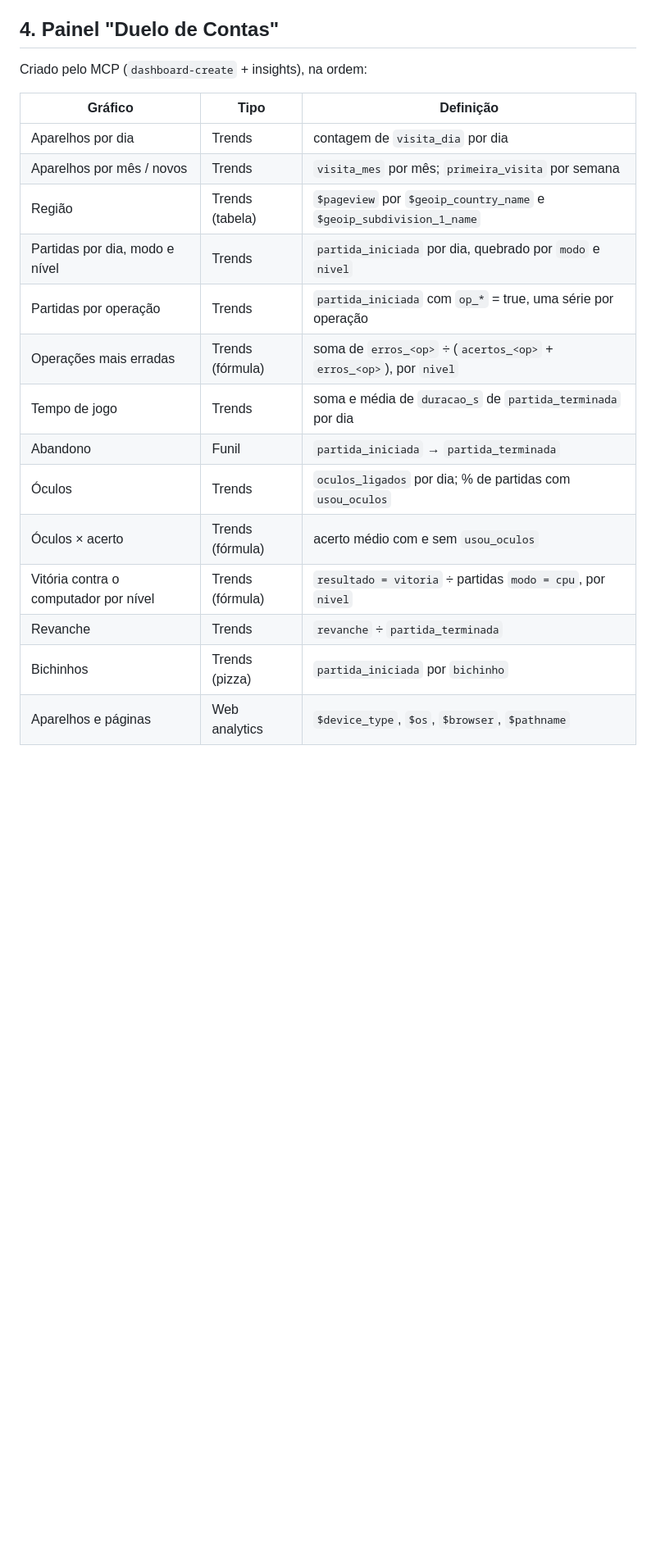
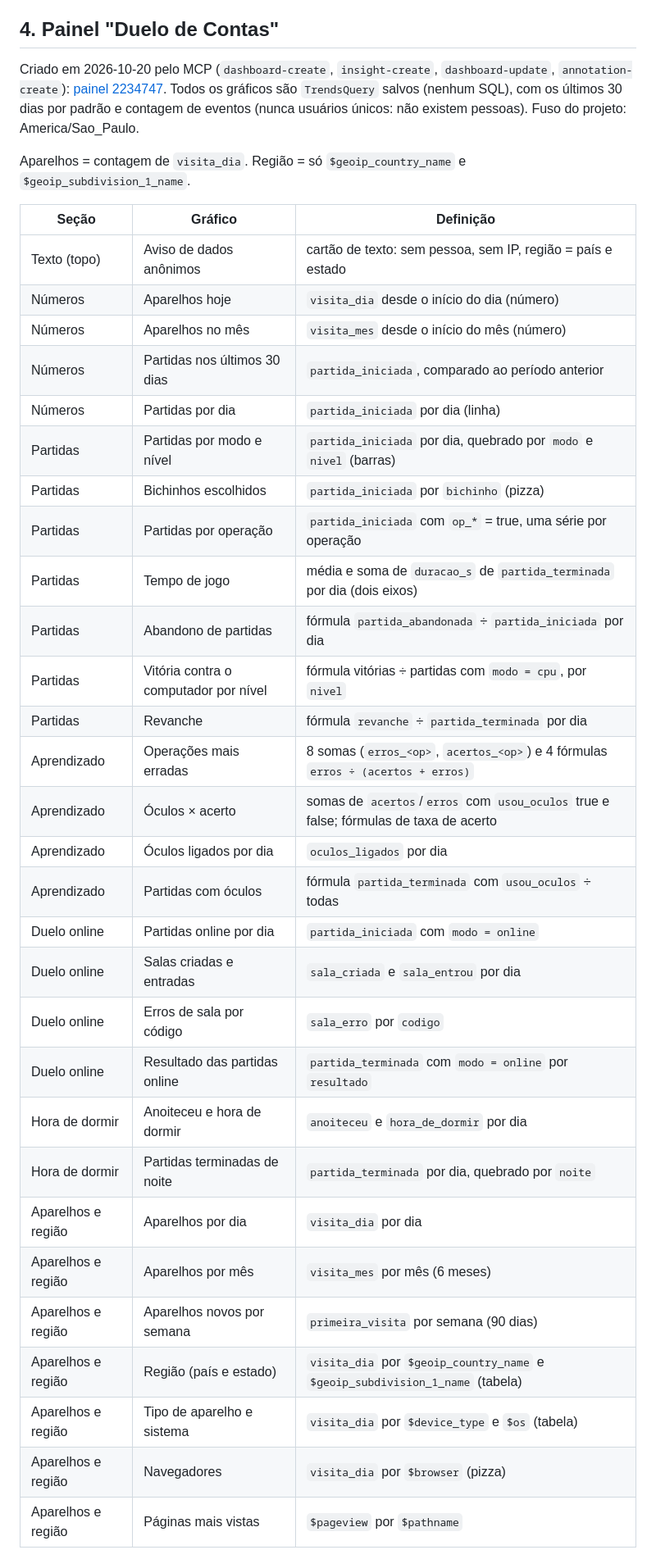
Before and after one commit to geracao-ai/duelo-de-contas, a Markdown page: .github/posthog.mcp.md, the part around one of its changes. Shown at 82% size. GitHub-like rendering; blank space fills up the shorter version.

Commit message:
Docs PostHog: painel Duelo de Contas criado (28 gráficos)
Co-Authored-By: Claude Opus 5.5 <noreply@anthropic.com>
Claude-Session: https://claude.ai/code/session_01FLekspKQUWxjTSEE7RpLmY

```diff
--- a/.github/posthog.mcp.md
+++ b/.github/posthog.mcp.md
@@ -132,22 +132,42 @@ O tempo de uso que alimenta `anoiteceu` e `hora_de_dormir` fica só no `localSto
 
 ## 4. Painel "Duelo de Contas"
 
-Criado pelo MCP (`dashboard-create` + insights), na ordem:
+Criado em 2026-10-20 pelo MCP (`dashboard-create`, `insight-create`, `dashboard-update`, `annotation-create`):
+[painel 2234747](https://us.posthog.com/project/674056/dashboard/2234747). Todos os gráficos são
+`TrendsQuery` salvos (nenhum SQL), com os últimos 30 dias por padrão e contagem de eventos
+(nunca usuários únicos: não existem pessoas). Fuso do projeto: America/Sao_Paulo.
 
-| Gráfico | Tipo | Definição |
+Aparelhos = contagem de `visita_dia`. Região = só `$geoip_country_name` e `$geoip_subdivision_1_name`.
+
+| Seção | Gráfico | Definição |
 | --- | --- | --- |
-| Aparelhos por dia | Trends | contagem de `visita_dia` por dia |
-| Aparelhos por mês / novos | Trends | `visita_mes` por mês; `primeira_visita` por semana |
-| Região | Trends (tabela) | `$pageview` por `$geoip_country_name` e `$geoip_subdivision_1_name` |
-| Partidas por dia, modo e nível | Trends | `partida_iniciada` por dia, quebrado por `modo` e `nivel` |
-| Partidas por operação | Trends | `partida_iniciada` com `op_*` = true, uma série por operação |
-| Operações mais erradas | Trends (fórmula) | soma de `erros_<op>` ÷ (`acertos_<op>` + `erros_<op>`), por `nivel` |
-| Tempo de jogo | Trends | soma e média de `duracao_s` de `partida_terminada` por dia |
-| Abandono | Funil | `partida_iniciada` → `partida_terminada` |
-| Óculos | Trends | `oculos_ligados` por dia; % de partidas com `usou_oculos` |
-| Óculos × acerto | Trends (fórmula) | acerto médio com e sem `usou_oculos` |
-| Vitória contra o computador por nível | Trends (fórmula) | `resultado = vitoria` ÷ partidas `modo = cpu`, por `nivel` |
-| Revanche | Trends | `revanche` ÷ `partida_terminada` |
-| Bichinhos | Trends (pizza) | `partida_iniciada` por `bichinho` |
-| Aparelhos e páginas | Web analytics | `$device_type`, `$os`, `$browser`, `$pathname` |
+| Texto (topo) | Aviso de dados anônimos | cartão de texto: sem pessoa, sem IP, região = país e estado |
+| Números | Aparelhos hoje | `visita_dia` desde o início do dia (número) |
+| Números | Aparelhos no mês | `visita_mes` desde o início do mês (número) |
+| Números | Partidas nos últimos 30 dias | `partida_iniciada`, comparado ao período anterior |
+| Números | Partidas por dia | `partida_iniciada` por dia (linha) |
+| Partidas | Partidas por modo e nível | `partida_iniciada` por dia, quebrado por `modo` e `nivel` (barras) |
+| Partidas | Bichinhos escolhidos | `partida_iniciada` por `bichinho` (pizza) |
+| Partidas | Partidas por operação | `partida_iniciada` com `op_*` = true, uma série por operação |
+| Partidas | Tempo de jogo | média e soma de `duracao_s` de `partida_terminada` por dia (dois eixos) |
+| Partidas | Abandono de partidas | fórmula `partida_abandonada` ÷ `partida_iniciada` por dia |
+| Partidas | Vitória contra o computador por nível | fórmula vitórias ÷ partidas com `modo = cpu`, por `nivel` |
+| Partidas | Revanche | fórmula `revanche` ÷ `partida_terminada` por dia |
+| Aprendizado | Operações mais erradas | 8 somas (`erros_<op>`, `acertos_<op>`) e 4 fórmulas `erros ÷ (acertos + erros)` |
+| Aprendizado | Óculos × acerto | somas de `acertos`/`erros` com `usou_oculos` true e false; fórmulas de taxa de acerto |
+| Aprendizado | Óculos ligados por dia | `oculos_ligados` por dia |
+| Aprendizado | Partidas com óculos | fórmula `partida_terminada` com `usou_oculos` ÷ todas |
+| Duelo online | Partidas online por dia | `partida_iniciada` com `modo = online` |
+| Duelo online | Salas criadas e entradas | `sala_criada` e `sala_entrou` por dia |
+| Duelo online | Erros de sala por código | `sala_erro` por `codigo` |
+| Duelo online | Resultado das partidas online | `partida_terminada` com `modo = online` por `resultado` |
+| Hora de dormir | Anoiteceu e hora de dormir | `anoiteceu` e `hora_de_dormir` por dia |
+| Hora de dormir | Partidas terminadas de noite | `partida_terminada` por dia, quebrado por `noite` |
+| Aparelhos e região | Aparelhos por dia | `visita_dia` por dia |
+| Aparelhos e região | Aparelhos por mês | `visita_mes` por mês (6 meses) |
+| Aparelhos e região | Aparelhos novos por semana | `primeira_visita` por semana (90 dias) |
+| Aparelhos e região | Região (país e estado) | `visita_dia` por `$geoip_country_name` e `$geoip_subdivision_1_name` (tabela) |
+| Aparelhos e região | Tipo de aparelho e sistema | `visita_dia` por `$device_type` e `$os` (tabela) |
+| Aparelhos e região | Navegadores | `visita_dia` por `$browser` (pizza) |
+| Aparelhos e região | Páginas mais vistas | `$pageview` por `$pathname` |
 
```
Also changed, not shown: other parts of .github/posthog.mcp.md (+16 -2 lines).
